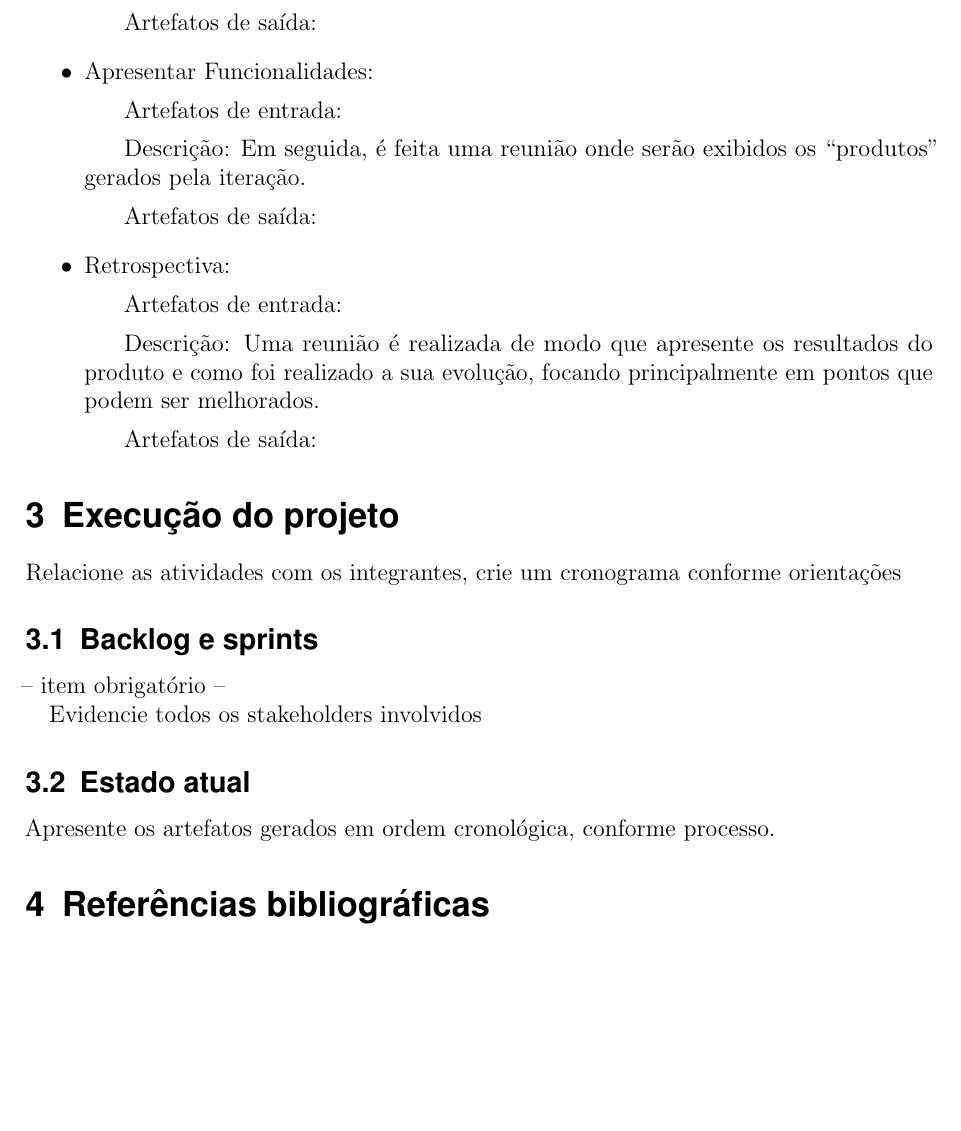
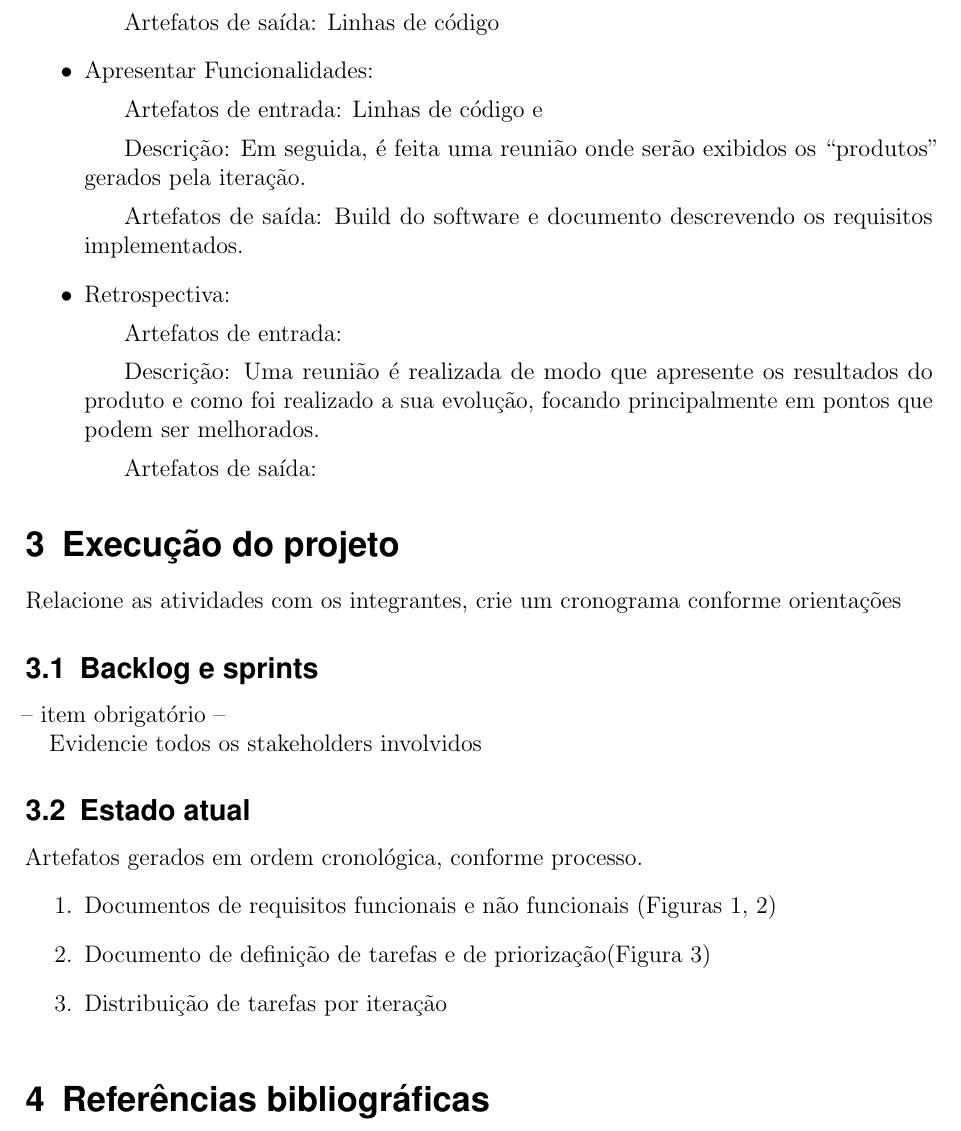
Before and after one commit to danillolima/piei, a LaTeX document (template_texto.tex): part of page 6 of 6 before the commit and part of page 6 of 13 after it, cut so that both start at the same text, the shorter picture padded with empty space. The pictures show the PDF file template_texto.pdf that the author committed with the source.

Commit message:
v0.0.2 -  Adicionado templates e mais algumas descrições e detalhes no projeto

```diff
--- a/template_texto.tex
+++ b/template_texto.tex
@@ -187,47 +187,46 @@ Explique e enumere os papeis (roles) do processo.
 \subsection{Atividades}
 Enumere e explique cada uma das atividades, relacione com os papéis.
 \begin{itemize}
-	\item Levantamento de requisitos
+	\item \textbf{Levantamento de requisitos}
 	\subitem Artefatos de entrada: Questionário e perguntas dissertativas pré-estabelecidas
 	\subitem Descrição: O analista registra o dialogo com o cliente, faz anotações e usa um questionário padronizado para levantar as funcionalidades juntamente com uma descrição delas e do software final, com o cliente, o analista também tenta perceber se existe conflitos, inviabilidade e/ou impossibilidades nos requisitos descritos até então.
-	\subitem Artefatos de saída:
-	\item Definir tarefas com base nos requisitos
-	\subitem Artefatos de entrada:
+	\subitem Artefatos de saída: Formulários de requisitos funcionais e não funcionais
+	\item \textbf{Definir tarefas com base nos requisitos}
+	\subitem Artefatos de entrada: Formulários de requisitos funcionais e não funcionais
 	\subitem Descrição: Com base no questionário e anotações anteriores o analista e os desenvolvedores analisam os requisitos e tentam quebra-los em tarefas necessárias para entregar essas funcionalidades.
-	\subitem Artefatos de saída:
+	\subitem Artefatos de saída: Documento com definição das tarefas
 
 	\item Priorizar tarefas:
-	\subitem Artefatos de entrada:
+	\subitem Artefatos de entrada: Documento com definição das tarefas
 	\subitem Descrição:
 	Após tarefas estabelecidas, cabe ao gerente de projeto definir as prioridades de desenvolvimento.
-
-	\subitem Artefatos de saída:
+	\subitem Artefatos de saída: Documento definindo um grau de prioridade para cada tarefa
 
 	\item Definir tarefas da iteração:
-	\subitem Artefatos de entrada:
+	\subitem Artefatos de entrada: Documento definindo um grau de prioridade para cada tarefa
 	\subitem Descrição: Com base na prioridade das tarefas, é determinado quais serão executadas de acordo com uma sequência estipulada.
-	\subitem Artefatos de saída:
+	\subitem Artefatos de saída: Documento definindo tarefas que serão feitas por iteração
 
 	\item Reunião de planejamento: confecção de protótipo
-	\subitem Artefatos de entrada:
+	\subitem Artefatos de entrada: Documento definindo tarefas por interação
 	\subitem Descrição:
 	A reunião é descrito o que precisa ser feito em cada tarefa e deve ser realizado um protótipo, caso necessário.
-	\subitem Artefatos de saída:
+	\subitem Artefatos de saída: Documento de proposta de reunião
 
 	\item Estimar Tarefas:
-	\subitem Artefatos de entrada:
+	\subitem Artefatos de entrada: Base histórica(Quando houver), Documento de tarefas
 	\subitem Descrição: A estimativa das tarefas são estabelecidas de acordo com o tempo em que serão executada (Utilizando base histórica).
 	\subitem Artefatos de saída:
 
 	\item Implementação:
-	\subitem Artefatos de entrada:
+	\subitem Artefatos de entrada: Documento de requisitos e documento de tarefas da iteração
 	\subitem Descrição: Nesta fase é o momento em que desenvolvedor elabora o que na atividade estipulado. Cada desenvolvedor precisa escrever um test case para sua tarefa e outro desenvolvedor deve testa-lá. Documentar cada funcionalidade gerada a partir das tarefas entregues.
-	\subitem Artefatos de saída:
+	\subitem Artefatos de saída: Linhas de código
 
 	\item Apresentar Funcionalidades:
-	\subitem Artefatos de entrada:
+	\subitem Artefatos de entrada: Linhas de código e
 	\subitem Descrição: Em seguida, é feita uma reunião onde serão exibidos os “produtos” gerados pela iteração.
-	\subitem Artefatos de saída:
+	\subitem Artefatos de saída: Build do software e documento descrevendo os requisitos implementados.
 
 	\item Retrospectiva:
 	\subitem Artefatos de entrada:
@@ -246,4 +245,18 @@ Evidencie todos os stakeholders involvidos
 
 
 \subsection{Estado atual}
-Apresente os artefatos gerados em ordem cronológica, conforme processo.
+Artefatos gerados em ordem cronológica, conforme processo.
+\begin{enumerate}
+	\item Documentos de requisitos funcionais e não funcionais (Figuras \ref{Figura 1}, \ref{Figura 2})
+	\item Documento de definição de tarefas e de priorização(Figura \ref{Figura 3})
+	\item Distribuição de tarefas por iteração
+\end{enumerate}
+
+\begin{figure}
+	\centering
+	\includegraphics[width=\textwidth]{requisitos1}
+	\caption{Formulário de requisitos funcionais}
+	\label{Figura 1}
+\end{figure}
+
+\begin{figure}
```
Also changed, not shown: exemplo.png (added), fig1.png (deleted), fig2.png (deleted), fig3.jpg (deleted), funcionalidades1.png (added), planejamento1.png (added), planejamento2.png (added), requisitos1.png (added), requisitos2.png (added), tarefas1.png (added), tarefas2.png (added), template_texto.pdf, template_texto.tex (35 more changed lines), 4 other files.
